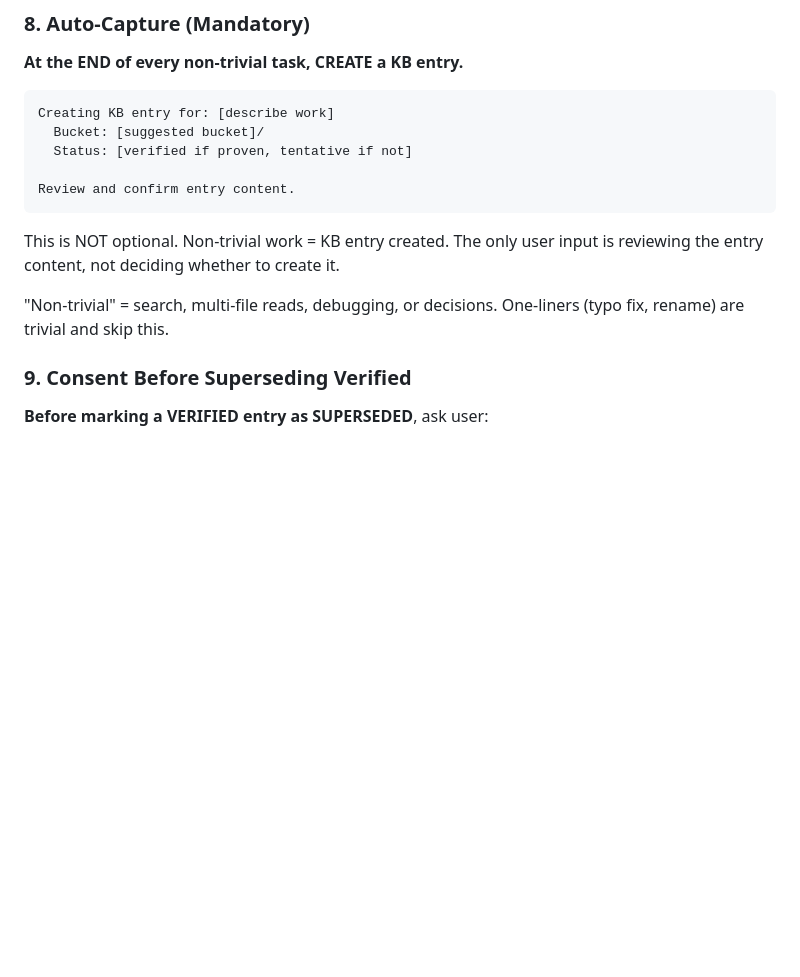
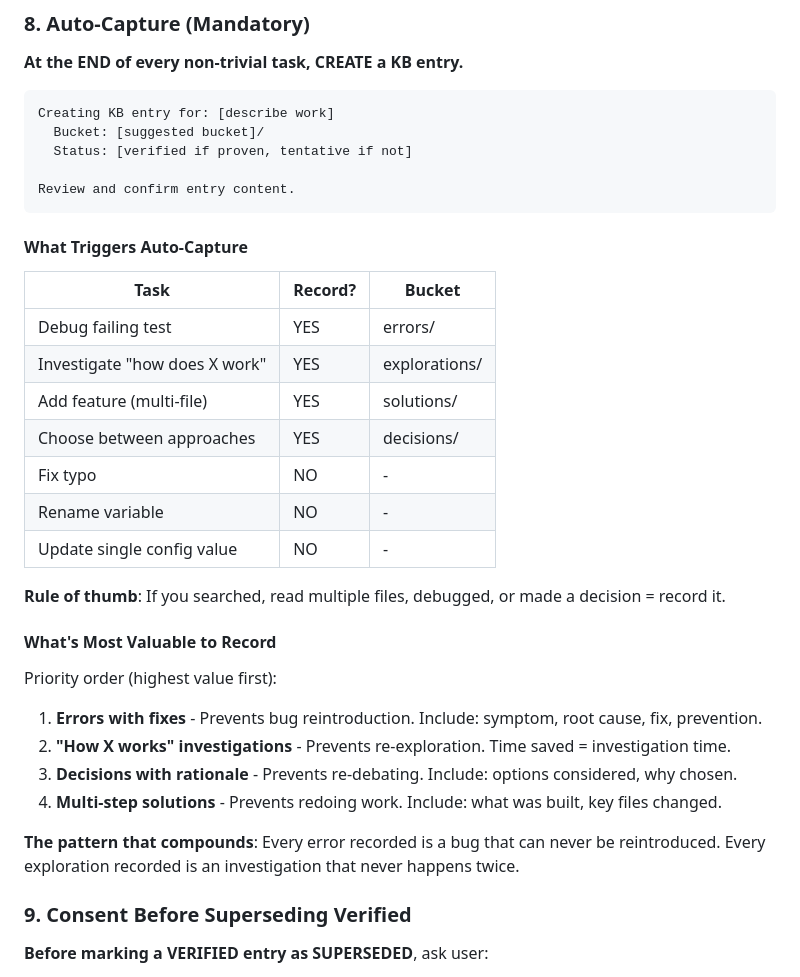
Before and after one commit to dcoferraz/knowledge-database, a Markdown page: CLAUDE.md, the part around the change. Rendered like a GitHub page; blank space fills up the shorter version.

Commit message:
Add clear auto-capture triggers and priority guidance

````diff
--- a/CLAUDE.md
+++ b/CLAUDE.md
@@ -112,9 +112,30 @@ Creating KB entry for: [describe work]
 Review and confirm entry content.
 ```
 
-This is NOT optional. Non-trivial work = KB entry created. The only user input is reviewing the entry content, not deciding whether to create it.
+#### What Triggers Auto-Capture
 
-"Non-trivial" = search, multi-file reads, debugging, or decisions. One-liners (typo fix, rename) are trivial and skip this.
+| Task | Record? | Bucket |
+|------|---------|--------|
+| Debug failing test | YES | errors/ |
+| Investigate "how does X work" | YES | explorations/ |
+| Add feature (multi-file) | YES | solutions/ |
+| Choose between approaches | YES | decisions/ |
+| Fix typo | NO | - |
+| Rename variable | NO | - |
+| Update single config value | NO | - |
+
+**Rule of thumb**: If you searched, read multiple files, debugged, or made a decision = record it.
+
+#### What's Most Valuable to Record
+
+Priority order (highest value first):
+
+1. **Errors with fixes** - Prevents bug reintroduction. Include: symptom, root cause, fix, prevention.
+2. **"How X works" investigations** - Prevents re-exploration. Time saved = investigation time.
+3. **Decisions with rationale** - Prevents re-debating. Include: options considered, why chosen.
+4. **Multi-step solutions** - Prevents redoing work. Include: what was built, key files changed.
+
+**The pattern that compounds**: Every error recorded is a bug that can never be reintroduced. Every exploration recorded is an investigation that never happens twice.
 
 ### 9. Consent Before Superseding Verified
 
````
Also changed, not shown: knowledge-database/SKILL.md (+15 -8 lines).
